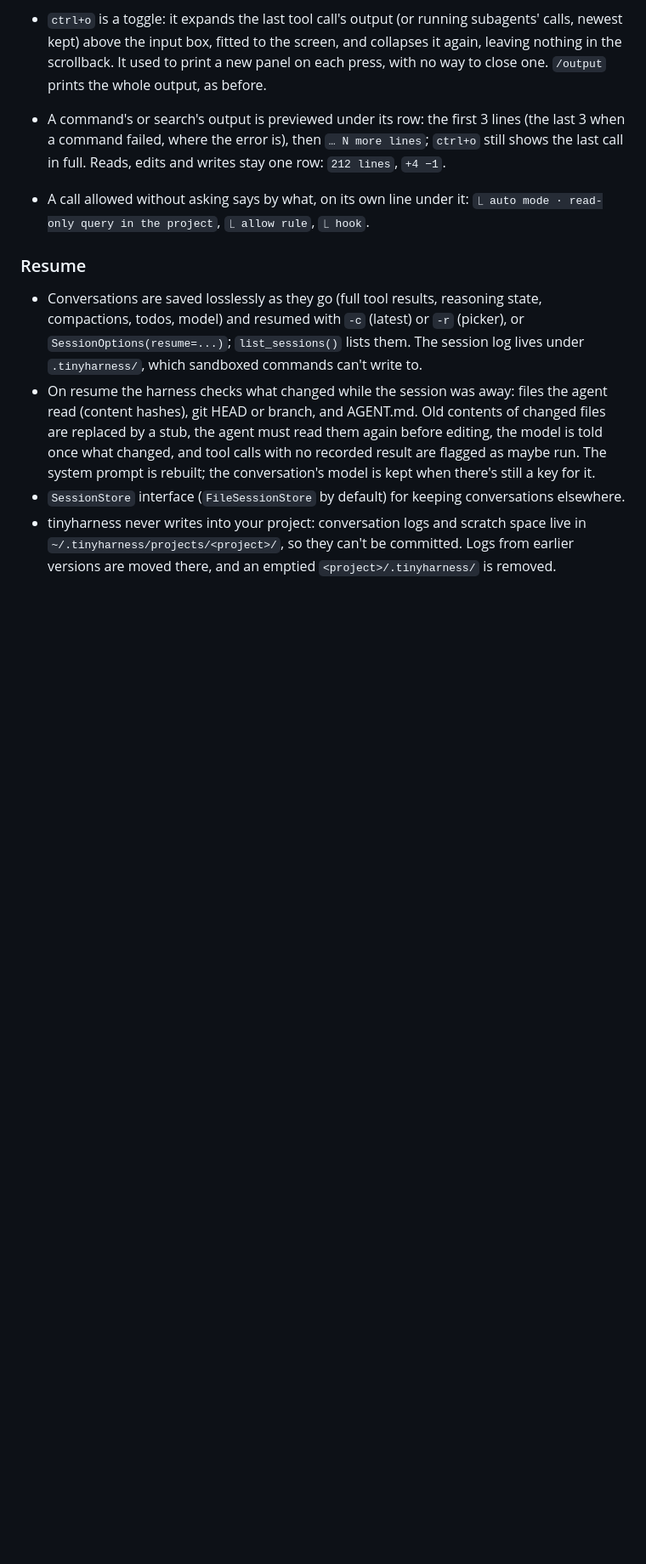
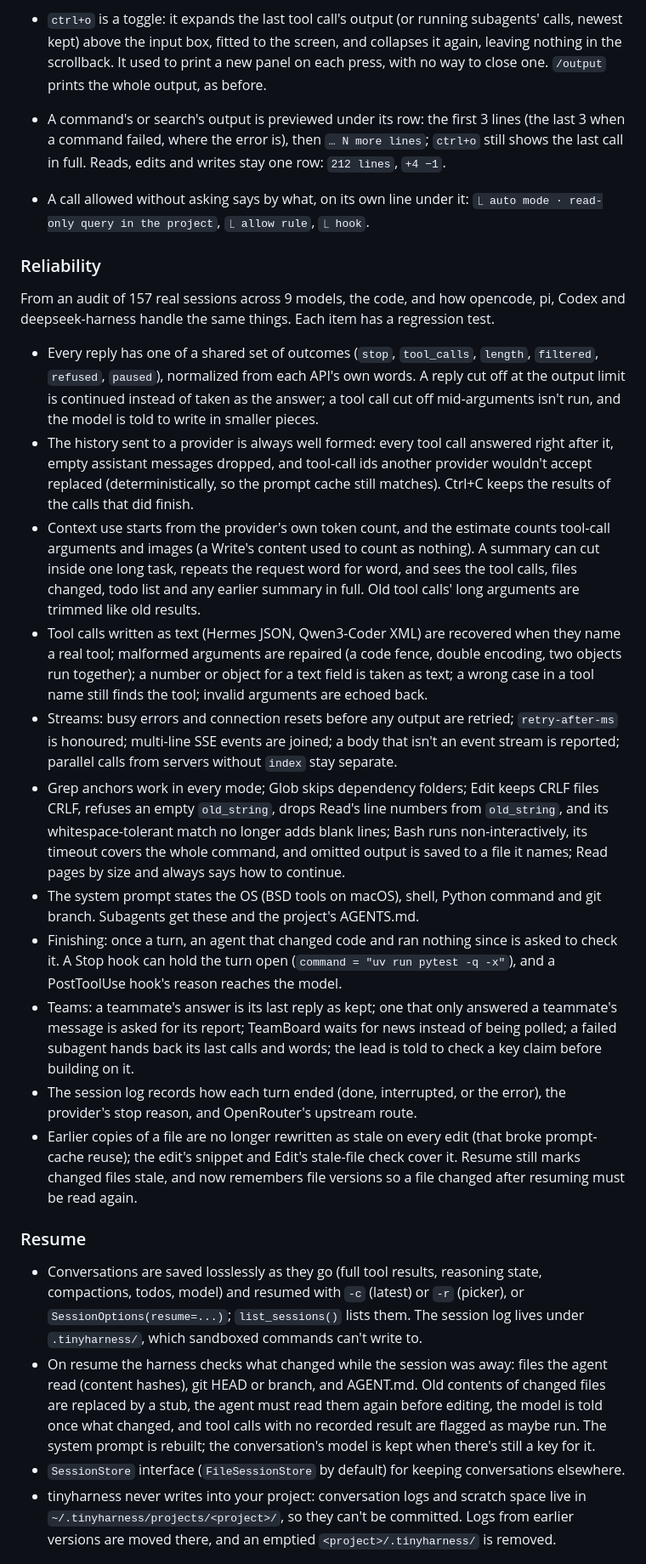
Before and after one commit to anujdutt9/tinyharness, a Markdown page: CHANGELOG.md, the part around the change. Shown at 85% size. GitHub-like rendering; blank space fills up the shorter version.

```diff
--- a/CHANGELOG.md
+++ b/CHANGELOG.md
@@ -172,6 +172,50 @@ First release.
   shows the last call in full. Reads, edits and writes stay one row: `212 lines`, `+4 −1`.
 - A call allowed without asking says by what, on its own line under it:
   `⎿ auto mode · read-only query in the project`, `⎿ allow rule`, `⎿ hook`.
+
+### Reliability
+From an audit of 157 real sessions across 9 models, the code, and how opencode, pi,
+Codex and deepseek-harness handle the same things. Each item has a regression test.
+- Every reply has one of a shared set of outcomes (`stop`, `tool_calls`, `length`,
+  `filtered`, `refused`, `paused`), normalized from each API's own words. A reply cut off
+  at the output limit is continued instead of taken as the answer; a tool call cut off
+  mid-arguments isn't run, and the model is told to write in smaller pieces.
+- The history sent to a provider is always well formed: every tool call answered right
+  after it, empty assistant messages dropped, and tool-call ids another provider wouldn't
+  accept replaced (deterministically, so the prompt cache still matches). Ctrl+C keeps the
+  results of the calls that did finish.
+- Context use starts from the provider's own token count, and the estimate counts
+  tool-call arguments and images (a Write's content used to count as nothing). A summary
+  can cut inside one long task, repeats the request word for word, and sees the tool
+  calls, files changed, todo list and any earlier summary in full. Old tool calls' long
+  arguments are trimmed like old results.
+- Tool calls written as text (Hermes JSON, Qwen3-Coder XML) are recovered when they name
+  a real tool; malformed arguments are repaired (a code fence, double encoding, two
+  objects run together); a number or object for a text field is taken as text; a wrong
+  case in a tool name still finds the tool; invalid arguments are echoed back.
+- Streams: busy errors and connection resets before any output are retried;
+  `retry-after-ms` is honoured; multi-line SSE events are joined; a body that isn't an
+  event stream is reported; parallel calls from servers without `index` stay separate.
+- Grep anchors work in every mode; Glob skips dependency folders; Edit keeps CRLF files
+  CRLF, refuses an empty `old_string`, drops Read's line numbers from `old_string`, and its
+  whitespace-tolerant match no longer adds blank lines; Bash runs non-interactively, its
+  timeout covers the whole command, and omitted output is saved to a file it names; Read
+  pages by size and always says how to continue.
+- The system prompt states the OS (BSD tools on macOS), shell, Python command and git
+  branch. Subagents get these and the project's AGENTS.md.
+- Finishing: once a turn, an agent that changed code and ran nothing since is asked to
+  check it. A Stop hook can hold the turn open (`command = "uv run pytest -q -x"`), and a
+  PostToolUse hook's reason reaches the model.
+- Teams: a teammate's answer is its last reply as kept; one that only answered a
+  teammate's message is asked for its report; TeamBoard waits for news instead of being
+  polled; a failed subagent hands back its last calls and words; the lead is told to check
+  a key claim before building on it.
+- The session log records how each turn ended (done, interrupted, or the error), the
+  provider's stop reason, and OpenRouter's upstream route.
+- Earlier copies of a file are no longer rewritten as stale on every edit (that broke
+  prompt-cache reuse); the edit's snippet and Edit's stale-file check cover it. Resume
+  still marks changed files stale, and now remembers file versions so a file changed
+  after resuming must be read again.
 
 ### Resume
 - Conversations are saved losslessly as they go (full tool results, reasoning state,
```
Also changed, not shown: AGENTS.md (added, +58 -0 lines).
